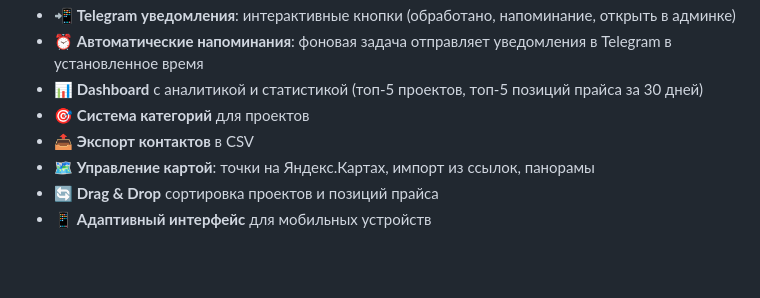
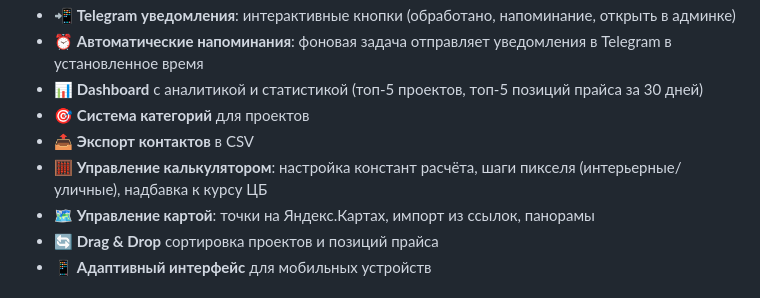
Before and after one commit to alekarah/led-screen-website, a Markdown page: README.md, the part around the change. Drawn GitHub-style; blank space fills up the shorter version.

```diff
--- a/README.md
+++ b/README.md
@@ -56,6 +56,7 @@
 - 📊 **Dashboard** с аналитикой и статистикой (топ-5 проектов, топ-5 позиций прайса за 30 дней)
 - 🎯 **Система категорий** для проектов
 - 📤 **Экспорт контактов** в CSV
+- 🧮 **Управление калькулятором**: настройка констант расчёта, шаги пикселя (интерьерные/уличные), надбавка к курсу ЦБ
 - 🗺️ **Управление картой**: точки на Яндекс.Картах, импорт из ссылок, панорамы
 - 🔄 **Drag & Drop** сортировка проектов и позиций прайса
 - 📱 **Адаптивный интерфейс** для мобильных устройств
```
Also changed, not shown: docs/API.md (+28 -10 lines), docs/ARCHITECTURE.md (+1 -0 lines).
